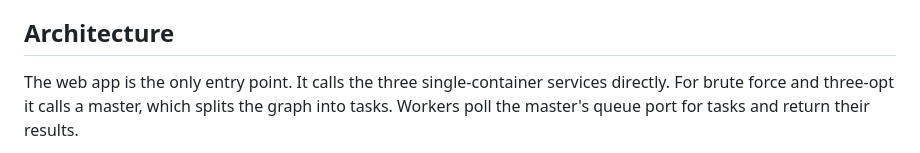
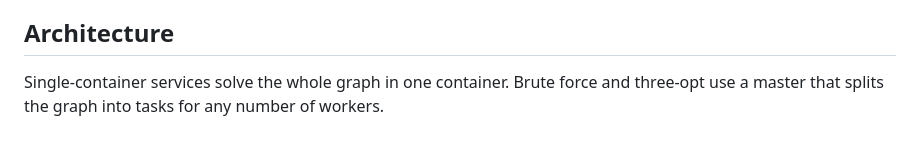
Before and after one commit to jadamsx/containerised-tsp, a Markdown page: README.md, the part around one of its changes. Rendered like a GitHub page.

Commit message:
docs: one diagram for single vs multi-container

````diff
--- a/README.md
+++ b/README.md
@@ -10,7 +10,7 @@ Part two is the services. Each algorithm gets a small Express service and a Dock
 
 ## Architecture
 
-The web app is the only entry point. It calls the three single-container services directly. For brute force and three-opt it calls a master, which splits the graph into tasks. Workers poll the master's queue port for tasks and return their results.
+Single-container services solve the whole graph in one container. Brute force and three-opt use a master that splits the graph into tasks for any number of workers.
 
 ```mermaid
 flowchart LR
````
Also changed, not shown: other parts of README.md (+9 -63 lines).
